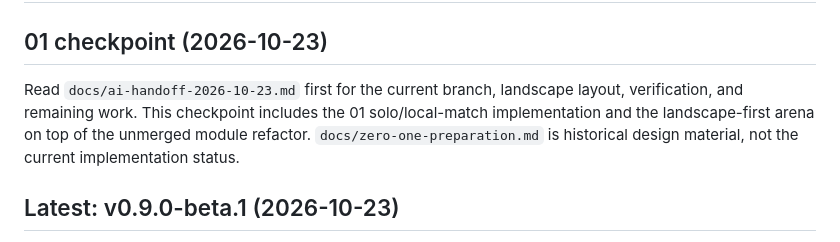
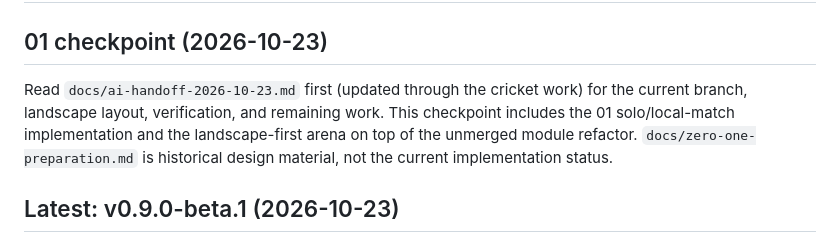
Before and after one commit to RyutanCAMP/darts-training-lab, a Markdown page: CLAUDE.md, the part around the change. Rendered like a GitHub page.

```diff
--- a/CLAUDE.md
+++ b/CLAUDE.md
@@ -2,7 +2,7 @@
 
 ## 01 checkpoint (2026-10-23)
 
-Read `docs/ai-handoff-2026-10-23.md` first for the current branch, landscape layout, verification, and remaining work. This checkpoint includes the 01 solo/local-match implementation and the landscape-first arena on top of the unmerged module refactor. `docs/zero-one-preparation.md` is historical design material, not the current implementation status.
+Read `docs/ai-handoff-2026-10-23.md` first (updated through the cricket work) for the current branch, landscape layout, verification, and remaining work. This checkpoint includes the 01 solo/local-match implementation and the landscape-first arena on top of the unmerged module refactor. `docs/zero-one-preparation.md` is historical design material, not the current implementation status.
 
 ## Latest: v0.9.0-beta.1 (2026-10-23)
 
```
Also changed, not shown: AGENTS.md (added, +9 -0 lines), docs/ai-handoff-2026-10-23.md (+40 -28 lines).
